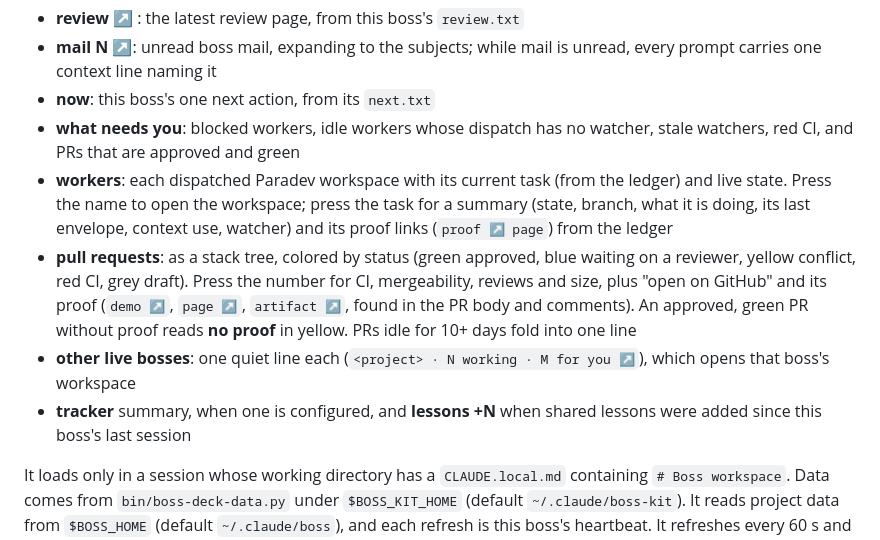
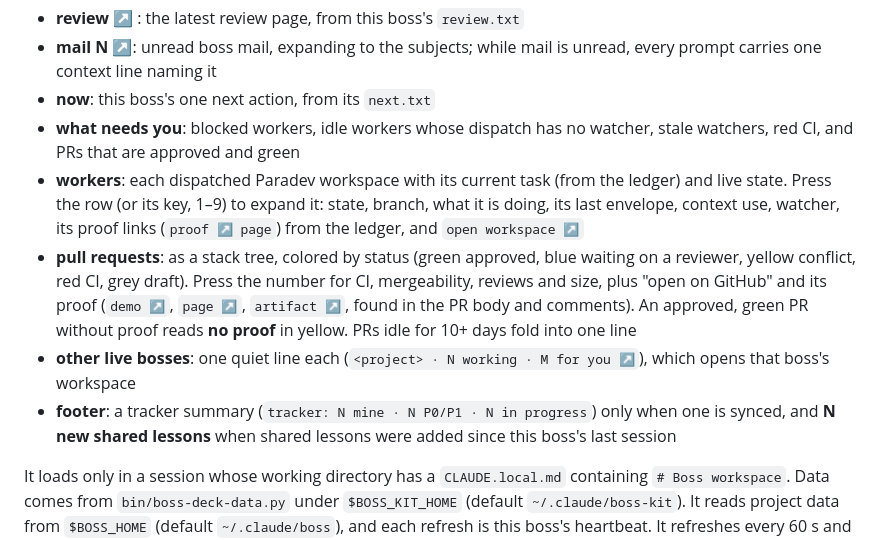
Before and after one commit to shlior7/boss-kit, a Markdown page: mods/boss-deck/README.md, the part around the change. Drawn GitHub-style.

```diff
--- a/mods/boss-deck/README.md
+++ b/mods/boss-deck/README.md
@@ -6,9 +6,9 @@ A quiet, read-only Claude Code pane for a boss session. It shows:
 - **mail N ↗**: unread boss mail, expanding to the subjects; while mail is unread, every prompt carries one context line naming it
 - **now**: this boss's one next action, from its `next.txt`
 - **what needs you**: blocked workers, idle workers whose dispatch has no watcher, stale watchers, red CI, and PRs that are approved and green
-- **workers**: each dispatched Paradev workspace with its current task (from the ledger) and live state. Press the name to open the workspace; press the task for a summary (state, branch, what it is doing, its last envelope, context use, watcher) and its proof links (`proof ↗ page`) from the ledger
+- **workers**: each dispatched Paradev workspace with its current task (from the ledger) and live state. Press the row (or its key, 1–9) to expand it: state, branch, what it is doing, its last envelope, context use, watcher, its proof links (`proof ↗ page`) from the ledger, and `open workspace ↗`
 - **pull requests**: as a stack tree, colored by status (green approved, blue waiting on a reviewer, yellow conflict, red CI, grey draft). Press the number for CI, mergeability, reviews and size, plus "open on GitHub" and its proof (`demo ↗`, `page ↗`, `artifact ↗`, found in the PR body and comments). An approved, green PR without proof reads **no proof** in yellow. PRs idle for 10+ days fold into one line
 - **other live bosses**: one quiet line each (`<project> · N working · M for you ↗`), which opens that boss's workspace
-- **tracker** summary, when one is configured, and **lessons +N** when shared lessons were added since this boss's last session
+- **footer**: a tracker summary (`tracker: N mine · N P0/P1 · N in progress`) only when one is synced, and **N new shared lessons** when shared lessons were added since this boss's last session
 
 It loads only in a session whose working directory has a `CLAUDE.local.md` containing `# Boss workspace`. Data comes from `bin/boss-deck-data.py` under `$BOSS_KIT_HOME` (default `~/.claude/boss-kit`). It reads project data from `$BOSS_HOME` (default `~/.claude/boss`), and each refresh is this boss's heartbeat. It refreshes every 60 s and right after the boss dispatches, merges or comments. `/boss-deck` opens and refreshes it.
```
Also changed, not shown: BOSS-template.md (+2 -1 lines), README.md (+64 -34 lines), docs/boss-deck-main.png (added), docs/boss-deck-peek.png (added), 6 other files.
